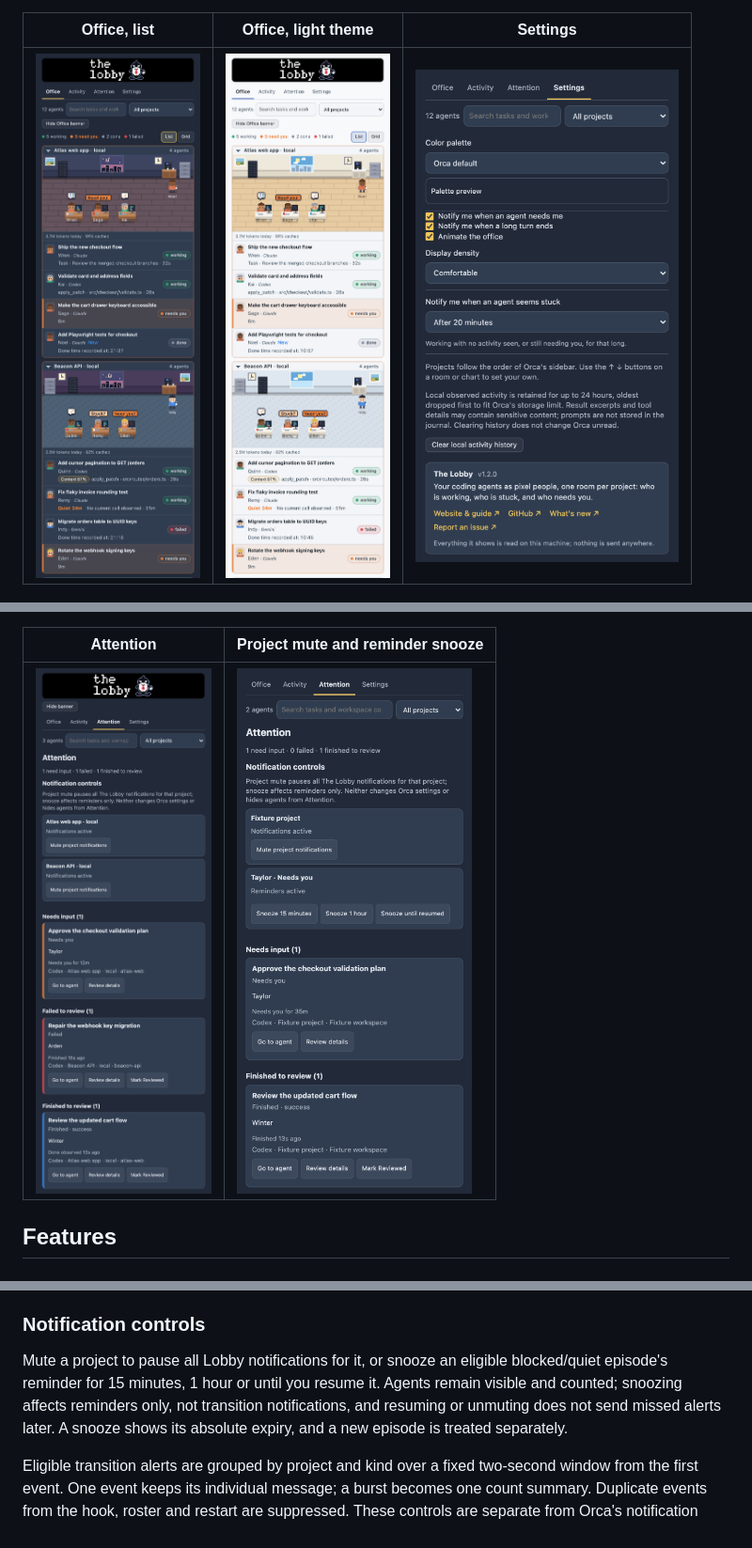
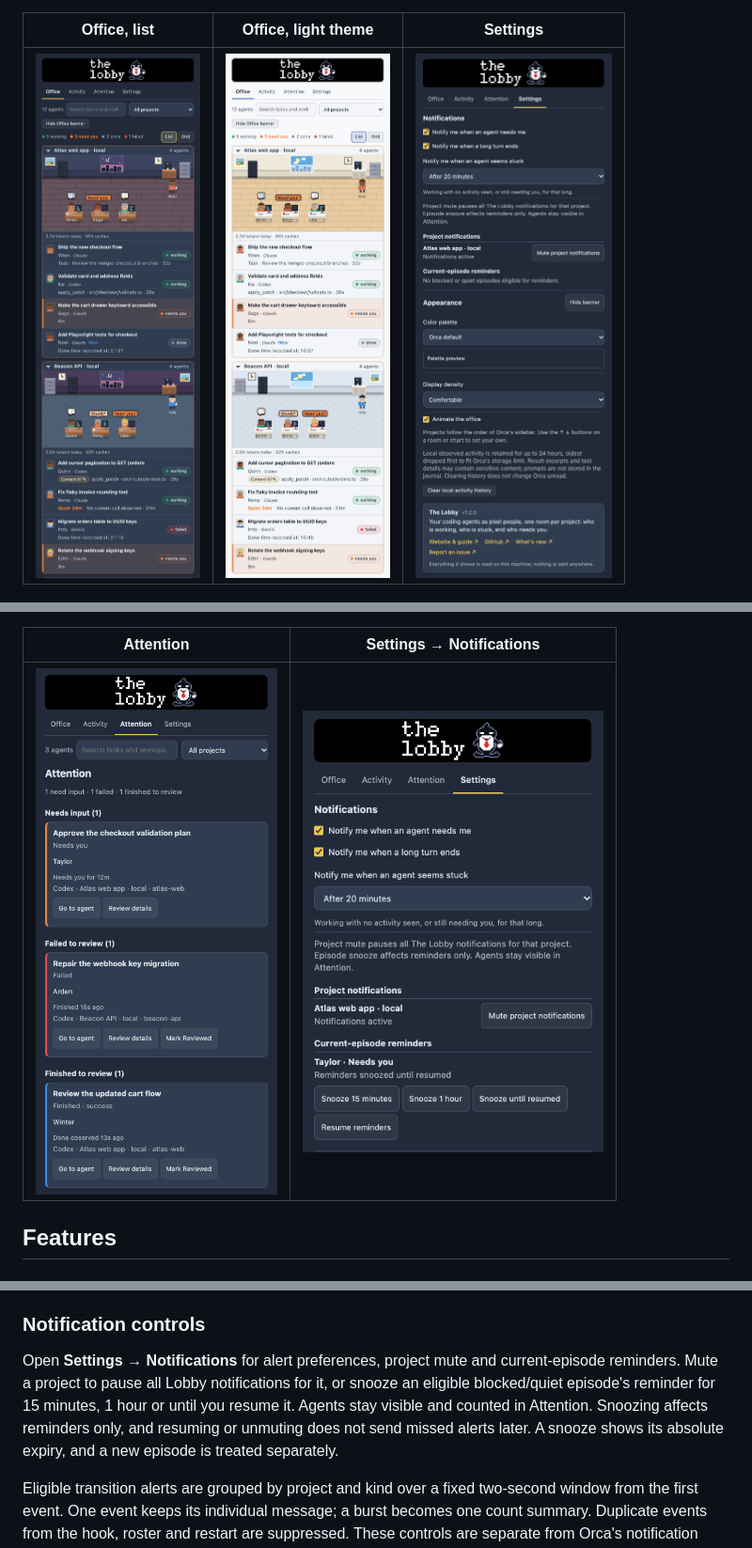
Before and after one commit to Lilykos/orca-the-lobby, a Markdown page: README.md, 3 parts joined by grey strips. Shown at 94% size. Drawn GitHub-style; pictures changed too: docs/images/attention-inbox.png, docs/images/notification-controls.png, docs/images/settings.png.

Commit message:
feat(panel): consolidate notification and banner settings

```diff
--- a/README.md
+++ b/README.md
@@ -57,7 +57,7 @@ The panel itself, with demo data:
 
 Attention queue and its local notification controls:
 
-| Attention | Project mute and reminder snooze |
+| Attention | Settings → Notifications |
 | --- | --- |
 | <img src="docs/images/attention-inbox.png" alt="Attention queue with needs-input, failed and finished results" width="320"> | <img src="docs/images/notification-controls.png" alt="Lobby-local project notification mute and episode reminder snooze controls" width="320"> |
 
@@ -73,7 +73,7 @@ Search and the project filter are shared with Office and Activity. Search uses r
 
 ### Notification controls
 
-Mute a project to pause all Lobby notifications for it, or snooze an eligible blocked/quiet episode's reminder for 15 minutes, 1 hour or until you resume it. Agents remain visible and counted; snoozing affects reminders only, not transition notifications, and resuming or unmuting does not send missed alerts later. A snooze shows its absolute expiry, and a new episode is treated separately.
+Open **Settings → Notifications** for alert preferences, project mute and current-episode reminders. Mute a project to pause all Lobby notifications for it, or snooze an eligible blocked/quiet episode's reminder for 15 minutes, 1 hour or until you resume it. Agents stay visible and counted in Attention. Snoozing affects reminders only, and resuming or unmuting does not send missed alerts later. A snooze shows its absolute expiry, and a new episode is treated separately.
 
 Eligible transition alerts are grouped by project and kind over a fixed two-second window from the first event. One event keeps its individual message; a burst becomes one count summary. Duplicate events from the hook, roster and restart are suppressed. These controls are separate from Orca's notification settings.
 
```
Also changed, not shown: other parts of README.md (+2 -1 lines), scripts/shots/README.md (+6 -6 lines), 9 other files.
